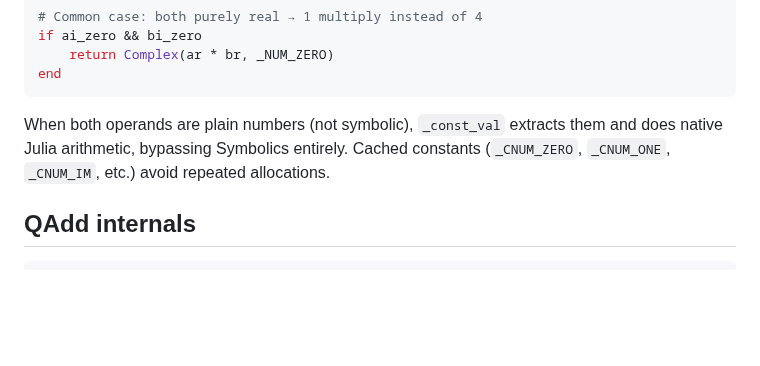
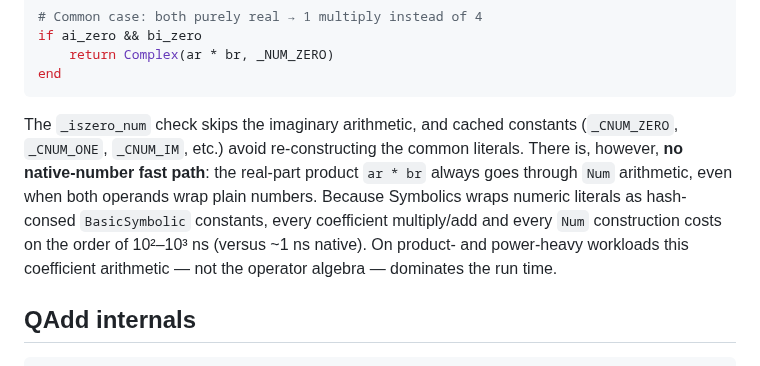
Before and after one commit to qojulia/SecondQuantizedAlgebra.jl, a Markdown page: docs/src/devdocs.md, the part around the change. GitHub-like rendering; blank space fills up the shorter version.

````diff
--- a/docs/src/devdocs.md
+++ b/docs/src/devdocs.md
@@ -83,7 +83,7 @@ if ai_zero && bi_zero
 end
 ```
 
-When both operands are plain numbers (not symbolic), `_const_val` extracts them and does native Julia arithmetic, bypassing Symbolics entirely. Cached constants (`_CNUM_ZERO`, `_CNUM_ONE`, `_CNUM_IM`, etc.) avoid repeated allocations.
+The `_iszero_num` check skips the imaginary arithmetic, and cached constants (`_CNUM_ZERO`, `_CNUM_ONE`, `_CNUM_IM`, etc.) avoid re-constructing the common literals. There is, however, **no native-number fast path**: the real-part product `ar * br` always goes through `Num` arithmetic, even when both operands wrap plain numbers. Because Symbolics wraps numeric literals as hash-consed `BasicSymbolic` constants, every coefficient multiply/add and every `Num` construction costs on the order of 10²–10³ ns (versus ~1 ns native). On product- and power-heavy workloads this coefficient arithmetic — not the operator algebra — dominates the run time.
 
 
 ## QAdd internals
````
Also changed, not shown: benchmark/results/qa_comparison.md (added, +53 -0 lines), docs/src/comparison.md (added, +228 -0 lines), benchmark/results/qa_comparison_scaling.png (added), docs/src/assets/qa_comparison_scaling.png (added), 4 other files.
